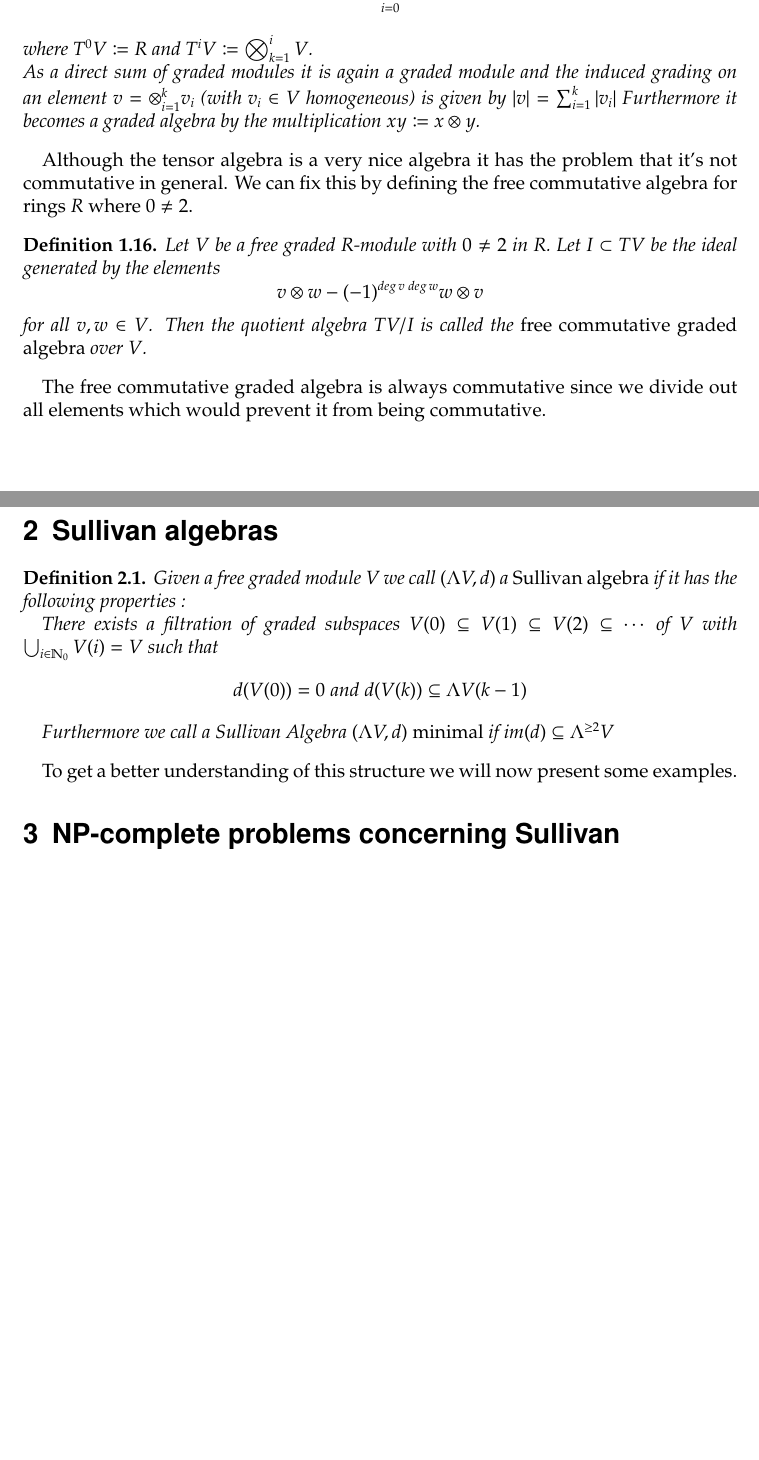
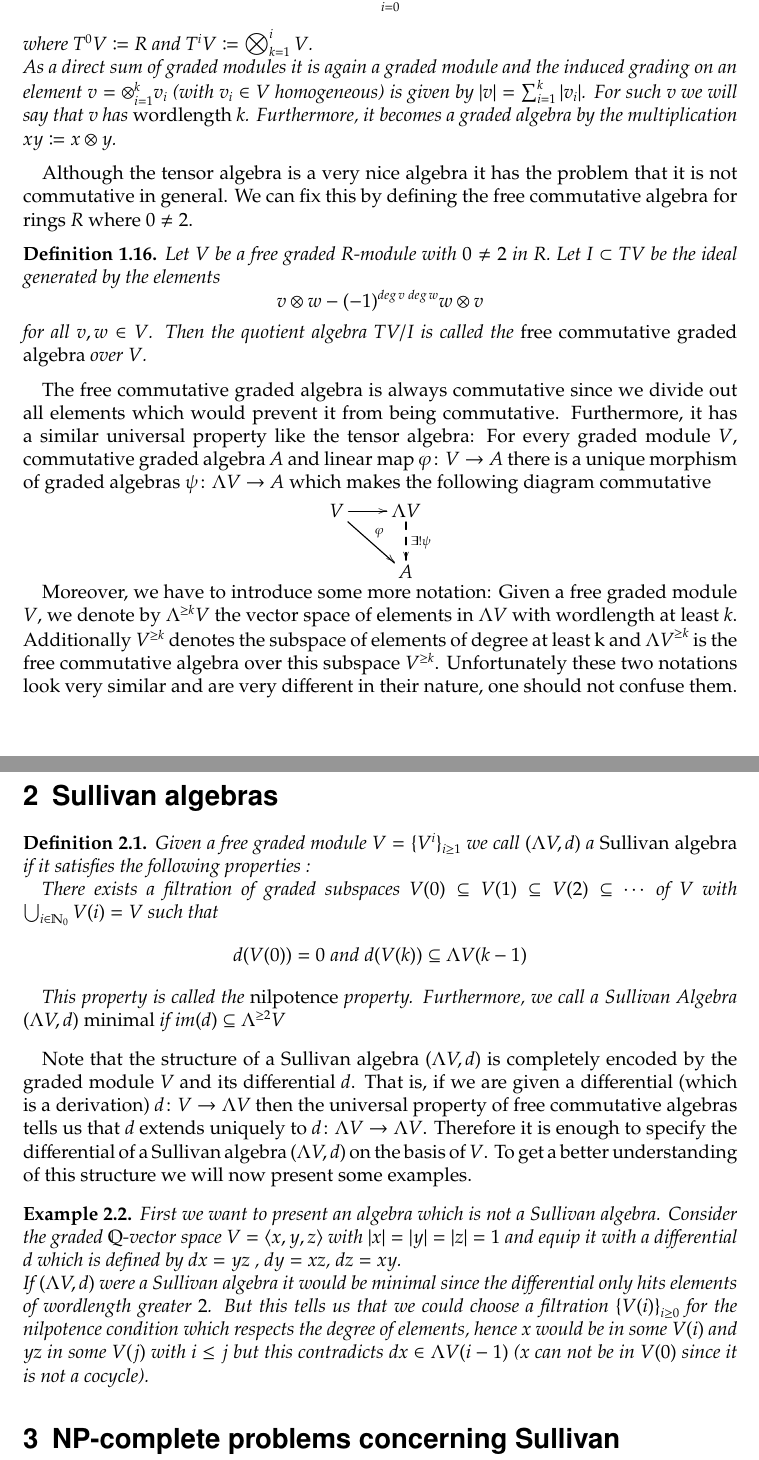
Before and after one commit to corvusrabus/Bachelorarbeit, a LaTeX document (bachelorarbeit-vorlage.tex): two parts of pages 7 and 8 of 12, joined at a grey line, cut so that both start at the same text, the shorter picture padded with empty space. Compiled offline with pdfLaTeX.

Commit message:
Und wieder ein Tag Arbeit

```diff
--- a/bachelorarbeit-vorlage.tex
+++ b/bachelorarbeit-vorlage.tex
@@ -309,11 +317,12 @@ V \ar[dr]^{\varphi} \ar[r] & TV \ar@{-->}[d]^{\exists! \psi} \\
  $$ TV \coloneqq \bigoplus_{i = 0}^\infty T^i V$$
  where $T^0 V \coloneqq R$ and $T^i V \coloneqq \bigotimes_{k=1}^i V$. \newline
  As a direct sum of graded modules it is again a graded module and the induced grading on an element
- $ v = \otimes_{i = 1}^k v_i $ (with $v_i \in V$ homogeneous) is given by $ |v| = \sum_{ i = 1}^k |v_i|$
- Furthermore it becomes a graded algebra by the multiplication $xy \coloneqq x \otimes y$.
+ $ v = \otimes_{i = 1}^k v_i $ (with $v_i \in V$ homogeneous) is given by $ |v| = \sum_{ i = 1}^k |v_i|$.
+ For such $v$ we will say that $v$ has \emph{wordlength} $k$.
+ Furthermore, it becomes a graded algebra by the multiplication $xy \coloneqq x \otimes y$.
 \end{Definition}
 
-Although the tensor algebra is a very nice algebra it has the problem that it's not commutative in general. We can fix this by
+Although the tensor algebra is a very nice algebra it has the problem that it is not commutative in general. We can fix this by
 defining the free commutative algebra for rings $R$ where $0 \neq 2$.
 
 \begin{Definition}
@@ -323,7 +332,26 @@ defining the free commutative algebra for rings $R$ where $0 \neq 2$.
 \end{Definition}
 
 The free commutative graded algebra is always commutative since we divide out all elements which would prevent it
-from being commutative.
+from being commutative. Furthermore, it has a similar universal property like the tensor algebra: For every graded
+module $V$, commutative graded algebra $A$ and linear map $\varphi \colon V \to A$ there is a unique morphism of
+graded algebras $\psi \colon \Lambda V \to A$ which makes the following diagram commutative
+
+
+
+\centerline{\xymatrix{
+V \ar[dr]^{\varphi} \ar[r] & \Lambda V \ar@{-->}[d]^{\exists! \psi} \\
+& A
+}
+}
+
+
+
+Moreover, we have to introduce some more notation: Given a free graded module $V$, we denote
+by $\Lambda^{\geq k} V$ the vector space of elements in $\Lambda V$ with wordlength at least $k$.
+Additionally $V^{\geq k}$ denotes the subspace of elements of degree at least k and ${\Lambda V}^{\geq k}$
+is the free commutative algebra over this subspace $V^{\geq k}$. Unfortunately these two notations look
+very similar and are very different in their nature, one should not confuse them.
+
 %%%%%%%%%%%%%%%%%%%%%%%%%%%%%%%%%
  \newpage  % neuer Abschnitt auf neue Seite, kann auch entfallen
 %%%%%%%%%%%%%%%%%%%%%%%%%%%%%%%%%
@@ -331,17 +359,35 @@ from being commutative.
 \section{Sullivan algebras}
 
 \begin{Definition}
- Given a free graded module V we call $(\Lambda V, d)$ a \emph{Sullivan algebra} if it has the following properties :
+ Given a free graded module $V = {\lbrace {V^i}\rbrace}_{ i \geq 1} $ we call $(\Lambda V, d)$ a \emph{Sullivan algebra}
+ if it satisfies the following properties :
 
   There exists a filtration of graded subspaces $V(0) \subseteq V(1) \subseteq V(2) \subseteq \cdots $ of $V$
   with $\bigcup_{i \in \N_0} V(i) = V$ such that
   $$ d(V(0)) = 0 \; \text{and} \; d( V(k)) \subseteq  \Lambda V(k-1) $$
 
- Furthermore we call a Sullivan Algebra $(\Lambda V,d)$ \emph{minimal} if $im(d) \subseteq \Lambda^{\geq 2} V$
+ This property is called the \emph{nilpotence} property.
+ Furthermore, we call a Sullivan Algebra $(\Lambda V,d)$ \emph{minimal} if $im(d) \subseteq \Lambda^{\geq 2} V$
 \end{Definition}
 
+Note that the structure of a Sullivan algebra $\Sullivan$ is completely encoded by the graded module $V$ and its
+differential $d$. That is, if we are given a differential (which is a derivation) $d \colon V \to \Lambda V$ then the
+universal property of free commutative algebras tells us that $d$ extends uniquely to $d \colon \Lambda V \to \Lambda V$.
+Therefore it is enough to specify the differential of a Sullivan algebra $\Sullivan$ on the basis of $V$.
 To get a better understanding of this structure we will now present some examples.
 
+\begin{Example}
+ First we want to present an algebra which is not a Sullivan algebra.
+ Consider the graded $\Q$-vector space $V = \langle x,y,z \rangle$ with $|x| = |y| = |z| = 1$ and
+ equip it with a differential $d$ which is defined by $dx = yz$ , $dy = xz$, $dz = xy$. \newline
+ If $\Sullivan$ were a Sullivan algebra it would be minimal since
+ the differential only hits elements of wordlength greater $2$. But this tells us that we could choose a filtration
+ ${\lbrace V(i) \rbrace}_{i \geq 0}$ for
+ the nilpotence condition which respects the degree of elements, hence $ x $ would be in some $V(i)$ and $yz$ in some $V(j)$
+ with $i \leq j$ but this contradicts $dx \in \Lambda V(i-1)$ ($x$ can not be in $V(0)$ since it is not a cocycle).
+
+
+\end{Example}
 
  \section{NP-complete problems concerning Sullivan algebras}
 
```
Also changed, not shown: bachelorarbeit-vorlage.tex (71 more changed lines).
